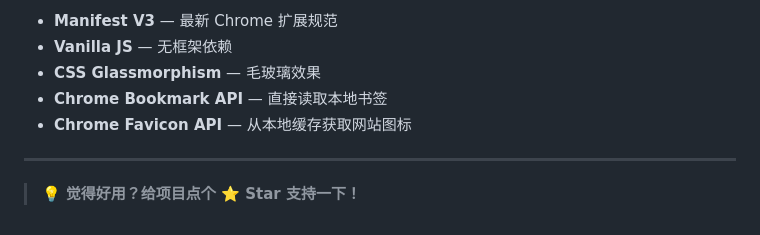
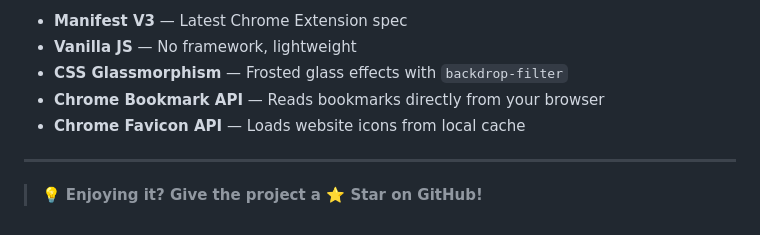
Before and after one commit to ryanch741/chrome-bookmark-manager, a Markdown page: README.md, the part around one of its changes. GitHub-like rendering.

```diff
--- a/README.md
+++ b/README.md
@@ -171,10 +174,10 @@ git pull                    # 拉取最新代码
 
-- **Manifest V3** — 最新 Chrome 扩展规范
-- **Vanilla JS** — 无框架依赖
-- **CSS Glassmorphism** — 毛玻璃效果
-- **Chrome Bookmark API** — 直接读取本地书签
-- **Chrome Favicon API** — 从本地缓存获取网站图标
+- **Manifest V3** — Latest Chrome Extension spec
+- **Vanilla JS** — No framework, lightweight
+- **CSS Glassmorphism** — Frosted glass effects with `backdrop-filter`
+- **Chrome Bookmark API** — Reads bookmarks directly from your browser
+- **Chrome Favicon API** — Loads website icons from local cache
 
 ---
 
-> 💡 **觉得好用？给项目点个 ⭐ Star 支持一下！**
+> 💡 **Enjoying it? Give the project a ⭐ Star on GitHub!**
```
Also changed, not shown: other parts of README.md (+87 -84 lines), README.zh.md (added, +186 -0 lines).
